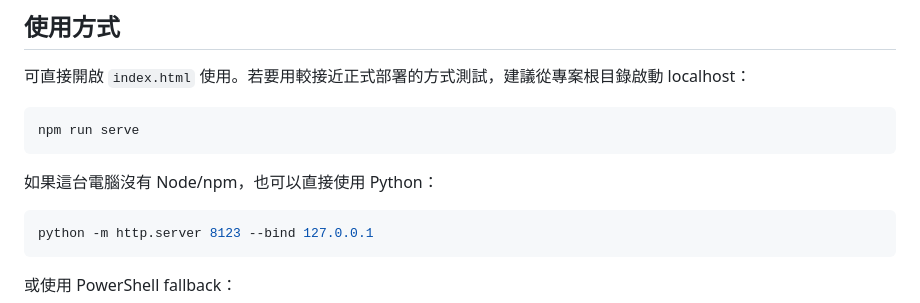
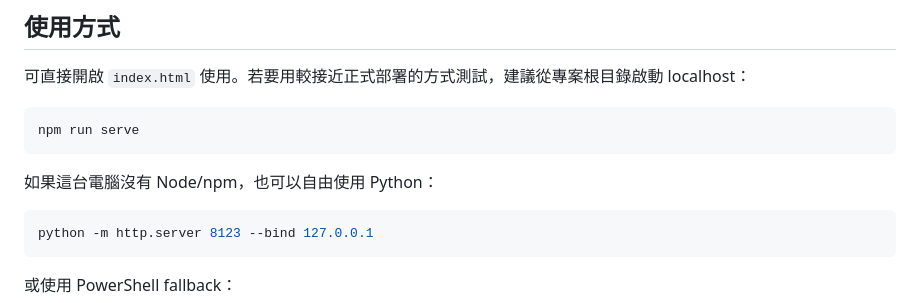
Before and after one commit to rayray12zx3-sys/audio-qc-tool, a Markdown page: README.md, the part around the change. Drawn GitHub-style.

````diff
--- a/README.md
+++ b/README.md
@@ -14,7 +14,7 @@
 npm run serve
 ```
 
-如果這台電腦沒有 Node/npm，也可以直接使用 Python：
+如果這台電腦沒有 Node/npm，也可以自由使用 Python：
 
 ```powershell
 python -m http.server 8123 --bind 127.0.0.1
````
Also changed, not shown: TASK_STATE.md (+1 -9 lines).
